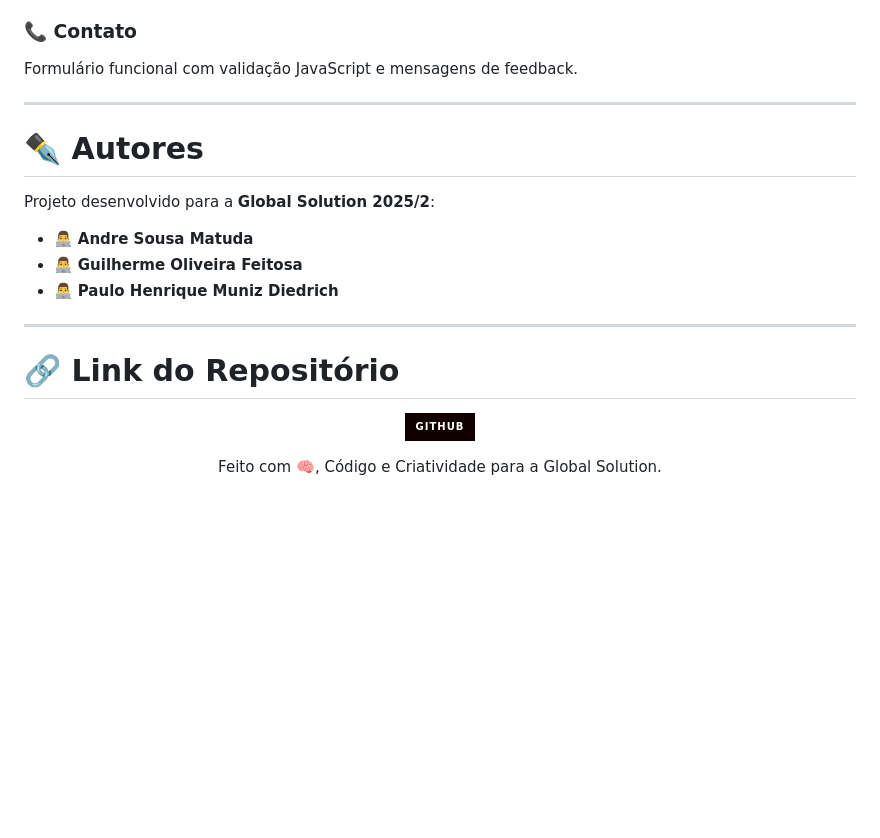
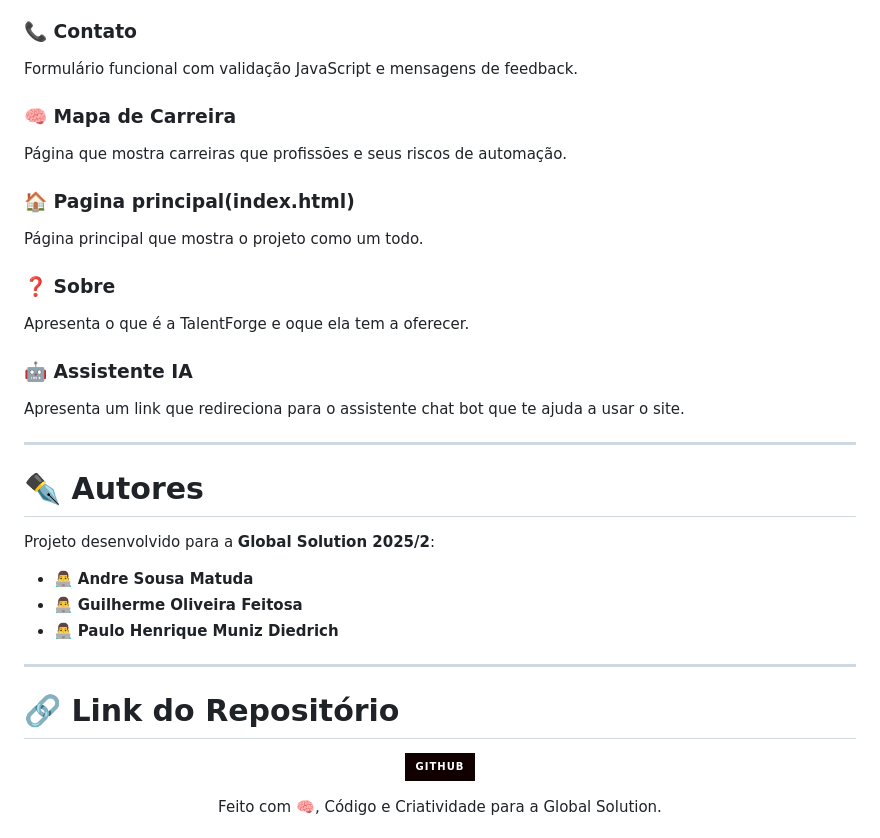
Before and after one commit to Sprint1-Front/GLOBAL-SOLUTION, a Markdown page: README.md, the part around the change printed below. Rendered like a GitHub page; badges without logos; blank space fills up the shorter version.

```diff
--- a/README.md
+++ b/README.md
@@ -131,6 +131,22 @@ Apresentação completa da equipe com links para GitHub e LinkedIn.
 
 Formulário funcional com validação JavaScript e mensagens de feedback.
 
+### 🧠 **Mapa de Carreira**
+
+Página que mostra carreiras que profissões e seus riscos de automação.
+
+### 🏠 **Pagina principal(index.html)**
+
+Página principal que mostra o projeto como um todo.
+
+### ❓ **Sobre**
+
+Apresenta o que é a TalentForge e oque ela tem a oferecer.
+
+### 🤖 **Assistente IA**
+
+Apresenta um link que redireciona para o assistente chat bot que te ajuda a usar o site.
+
 ---
 
 # ✒️ **Autores**
```
Also changed, not shown: other parts of README.md (+1 -1 lines).
